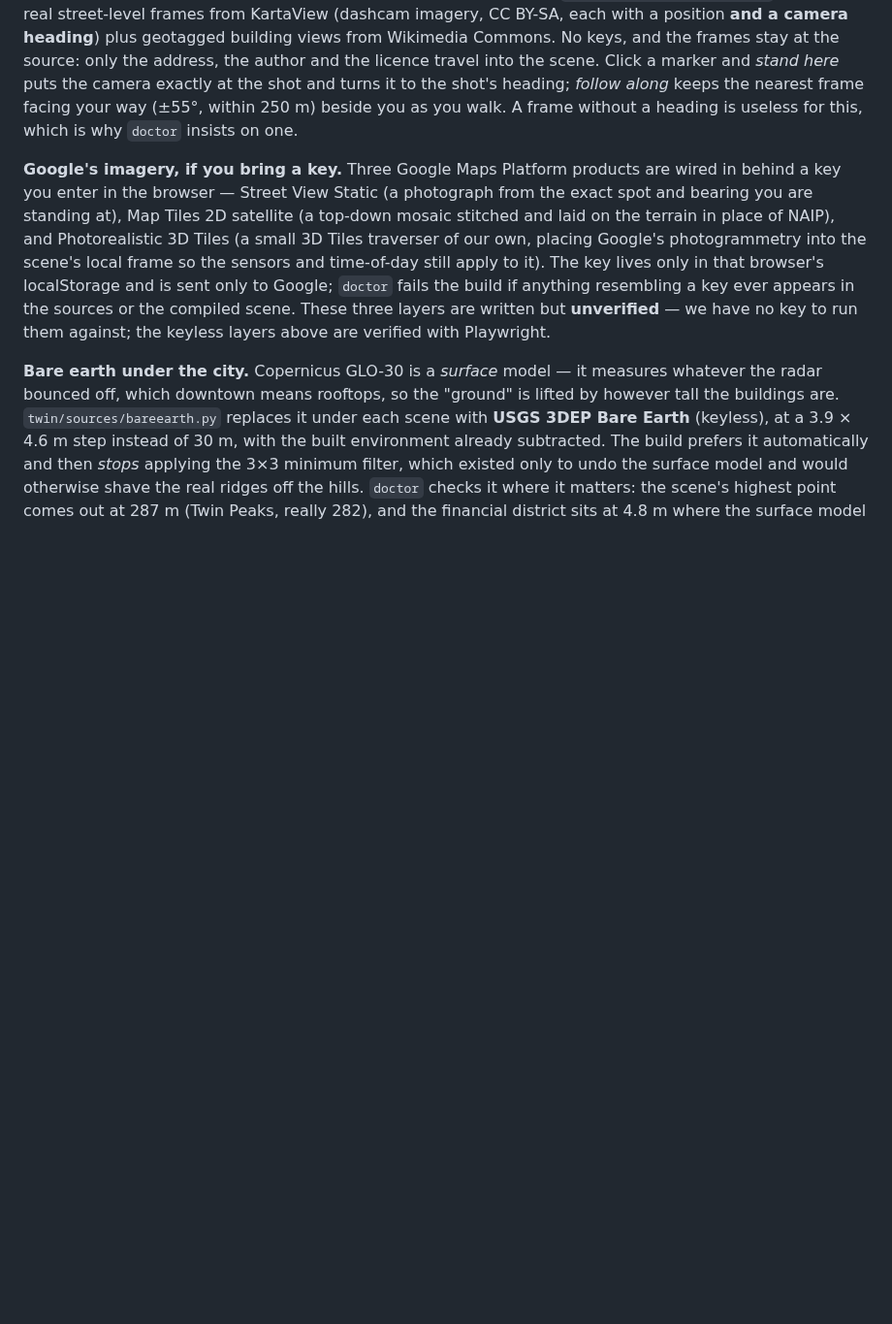
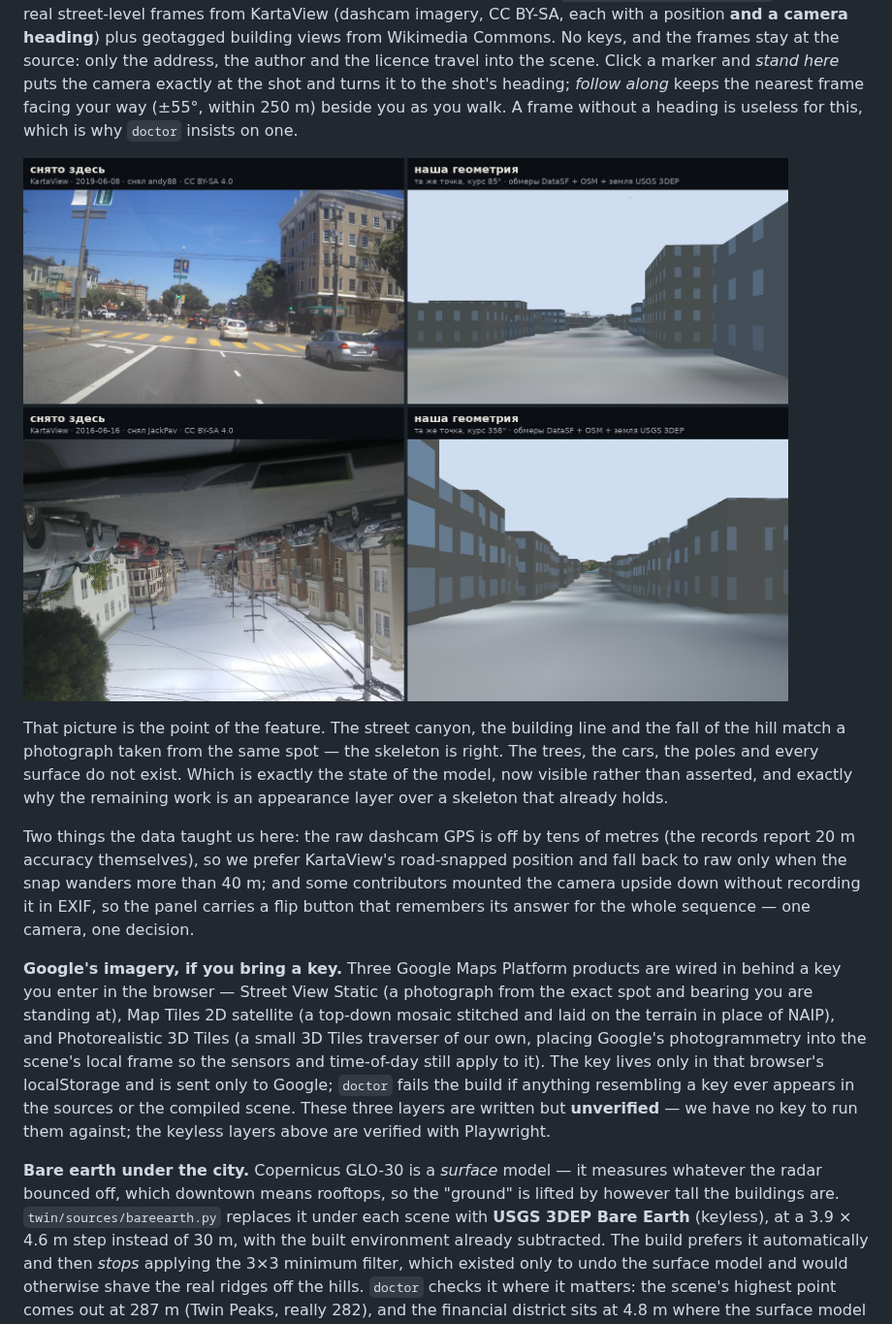
Before and after one commit to KeyAIGit/terra, a Markdown page: README.md, the part around the change. Shown at 97% size. GitHub-like rendering; pictures changed too: docs/twin_photo_check.jpg; blank space fills up the shorter version.

```diff
--- a/README.md
+++ b/README.md
@@ -130,6 +130,22 @@ heading; *follow along* keeps the nearest frame facing your way (±55°, within
 250 m) beside you as you walk. A frame without a heading is useless for this,
 which is why `doctor` insists on one.
 
+![A real dashcam frame beside our geometry from the same point and bearing](docs/twin_photo_check.jpg)
+
+That picture is the point of the feature. The street canyon, the building line
+and the fall of the hill match a photograph taken from the same spot — the
+skeleton is right. The trees, the cars, the poles and every surface do not
+exist. Which is exactly the state of the model, now visible rather than
+asserted, and exactly why the remaining work is an appearance layer over a
+skeleton that already holds.
+
+Two things the data taught us here: the raw dashcam GPS is off by tens of metres
+(the records report 20 m accuracy themselves), so we prefer KartaView's
+road-snapped position and fall back to raw only when the snap wanders more than
+40 m; and some contributors mounted the camera upside down without recording it
+in EXIF, so the panel carries a flip button that remembers its answer for the
+whole sequence — one camera, one decision.
+
 **Google's imagery, if you bring a key.** Three Google Maps Platform products
 are wired in behind a key you enter in the browser — Street View Static (a
 photograph from the exact spot and bearing you are standing at), Map Tiles 2D
```
Also changed, not shown: AGENTS.md (+8 -1 lines), CLAUDE.md (+8 -1 lines), 2 other files.
